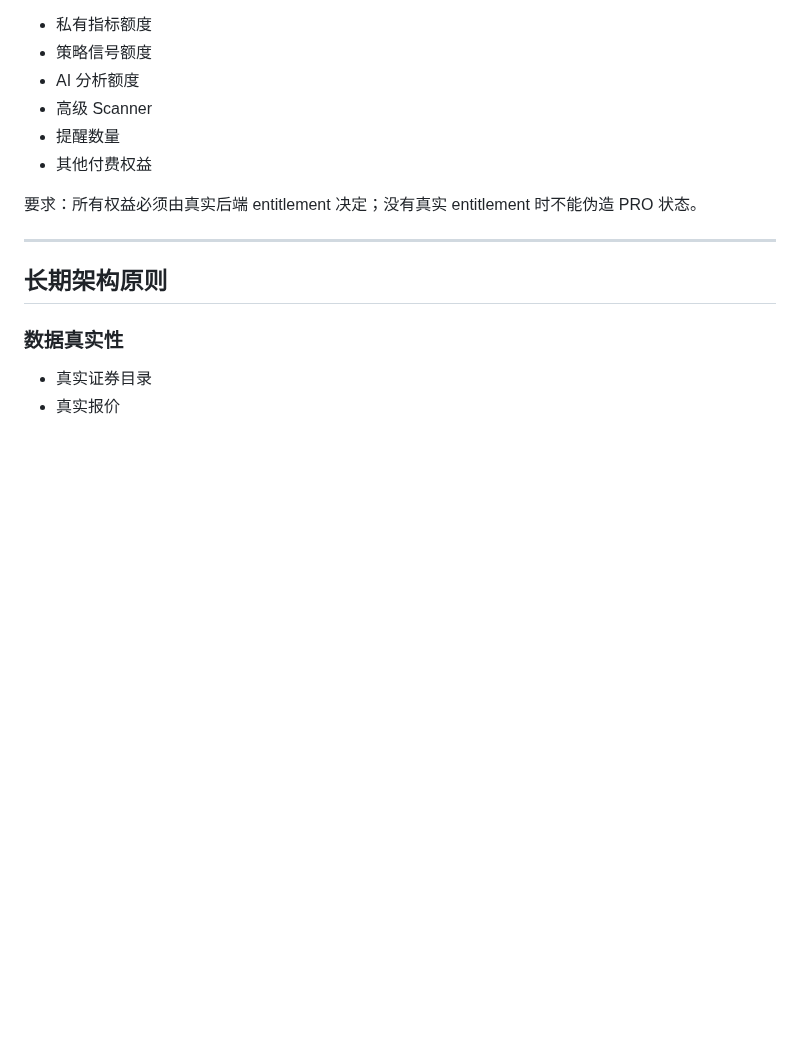
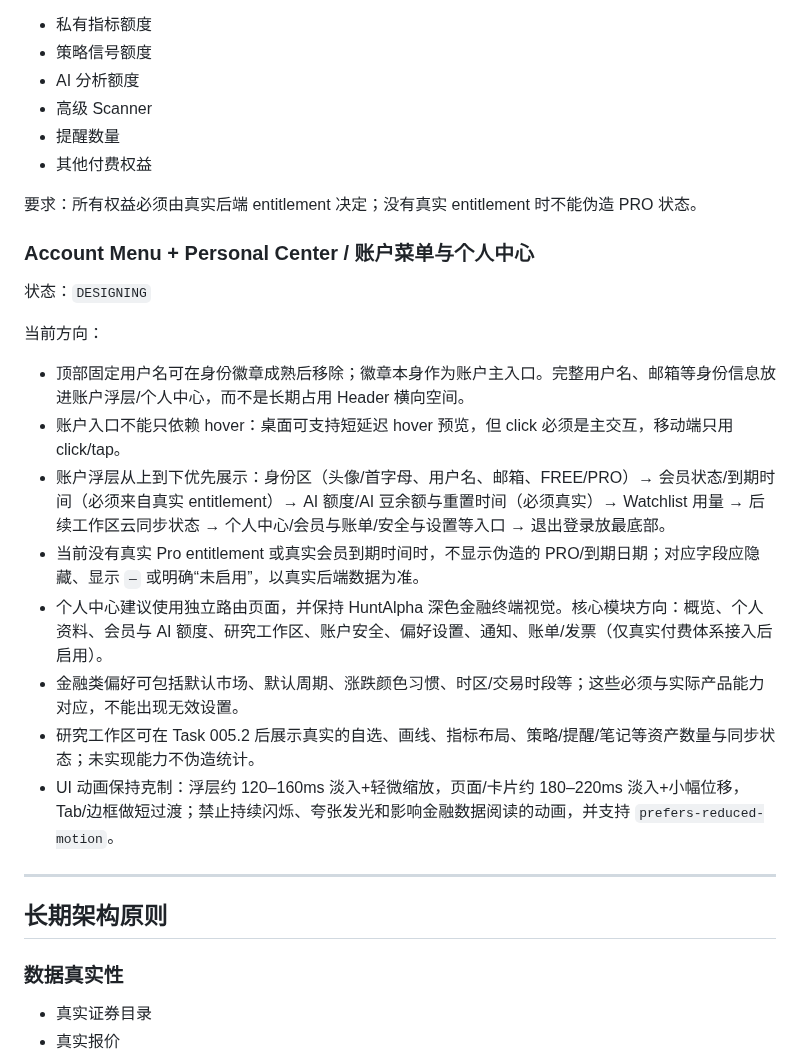
Before and after one commit to kuashan/huntalpha, a Markdown page: docs/product-worklog.md, the part around the change. Drawn GitHub-style; blank space fills up the shorter version.

Commit message:
docs: record account menu and personal center planning

```diff
--- a/docs/product-worklog.md
+++ b/docs/product-worklog.md
@@ -158,6 +158,20 @@
 
 要求：所有权益必须由真实后端 entitlement 决定；没有真实 entitlement 时不能伪造 PRO 状态。
 
+### Account Menu + Personal Center / 账户菜单与个人中心
+
+状态：`DESIGNING`
+
+当前方向：
+- 顶部固定用户名可在身份徽章成熟后移除；徽章本身作为账户主入口。完整用户名、邮箱等身份信息放进账户浮层/个人中心，而不是长期占用 Header 横向空间。
+- 账户入口不能只依赖 hover：桌面可支持短延迟 hover 预览，但 click 必须是主交互，移动端只用 click/tap。
+- 账户浮层从上到下优先展示：身份区（头像/首字母、用户名、邮箱、FREE/PRO）→ 会员状态/到期时间（必须来自真实 entitlement）→ AI 额度/AI 豆余额与重置时间（必须真实）→ Watchlist 用量 → 后续工作区云同步状态 → 个人中心/会员与账单/安全与设置等入口 → 退出登录放最底部。
+- 当前没有真实 Pro entitlement 或真实会员到期时间时，不显示伪造的 PRO/到期日期；对应字段应隐藏、显示 `—` 或明确“未启用”，以真实后端数据为准。
+- 个人中心建议使用独立路由页面，并保持 HuntAlpha 深色金融终端视觉。核心模块方向：概览、个人资料、会员与 AI 额度、研究工作区、账户安全、偏好设置、通知、账单/发票（仅真实付费体系接入后启用）。
+- 金融类偏好可包括默认市场、默认周期、涨跌颜色习惯、时区/交易时段等；这些必须与实际产品能力对应，不能出现无效设置。
+- 研究工作区可在 Task 005.2 后展示真实的自选、画线、指标布局、策略/提醒/笔记等资产数量与同步状态；未实现能力不伪造统计。
+- UI 动画保持克制：浮层约 120–160ms 淡入+轻微缩放，页面/卡片约 180–220ms 淡入+小幅位移，Tab/边框做短过渡；禁止持续闪烁、夸张发光和影响金融数据阅读的动画，并支持 `prefers-reduced-motion`。
+
 ---
 
 ## 长期架构原则
```
